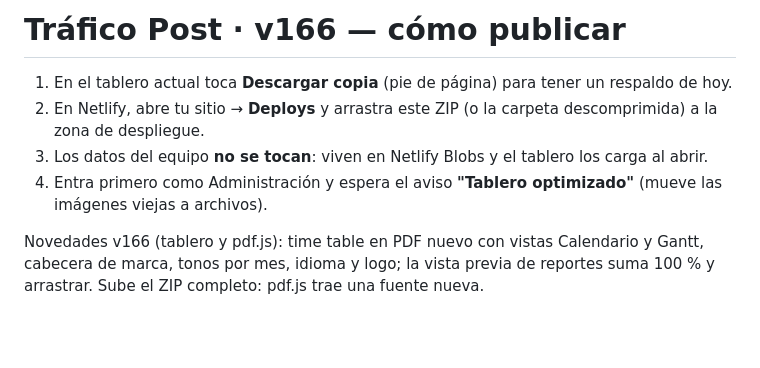
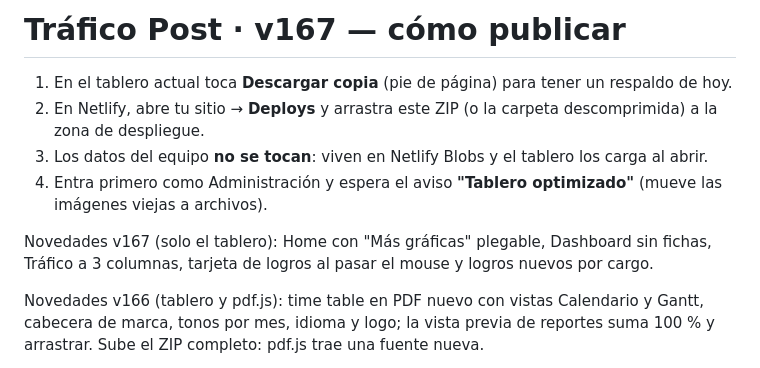
Before and after one commit to dropta333/Claudia, a Markdown page: netlify-site/LEEME.md, the part around the change. GitHub-like rendering; blank space fills up the shorter version.

```diff
--- a/netlify-site/LEEME.md
+++ b/netlify-site/LEEME.md
@@ -1,9 +1,11 @@
-# Tráfico Post · v166 — cómo publicar
+# Tráfico Post · v167 — cómo publicar
 
 1. En el tablero actual toca **Descargar copia** (pie de página) para tener un respaldo de hoy.
 2. En Netlify, abre tu sitio → **Deploys** y arrastra este ZIP (o la carpeta descomprimida) a la zona de despliegue.
 3. Los datos del equipo **no se tocan**: viven en Netlify Blobs y el tablero los carga al abrir.
 4. Entra primero como Administración y espera el aviso **"Tablero optimizado"** (mueve las imágenes viejas a archivos).
+
+Novedades v167 (solo el tablero): Home con "Más gráficas" plegable, Dashboard sin fichas, Tráfico a 3 columnas, tarjeta de logros al pasar el mouse y logros nuevos por cargo.
 
 Novedades v166 (tablero y pdf.js): time table en PDF nuevo con vistas Calendario y Gantt, cabecera de marca, tonos por mes, idioma y logo; la vista previa de reportes suma 100 % y arrastrar. Sube el ZIP completo: pdf.js trae una fuente nueva.
 
```
Also changed, not shown: HANDOFF.md (+9 -1 lines).
